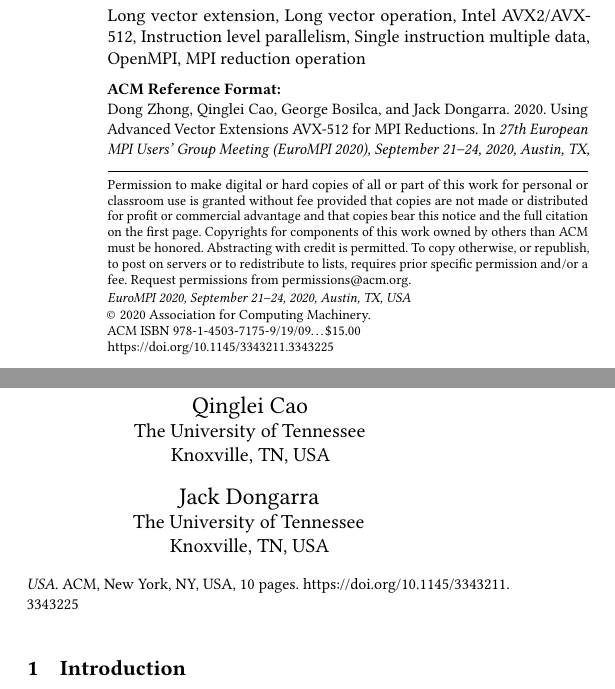
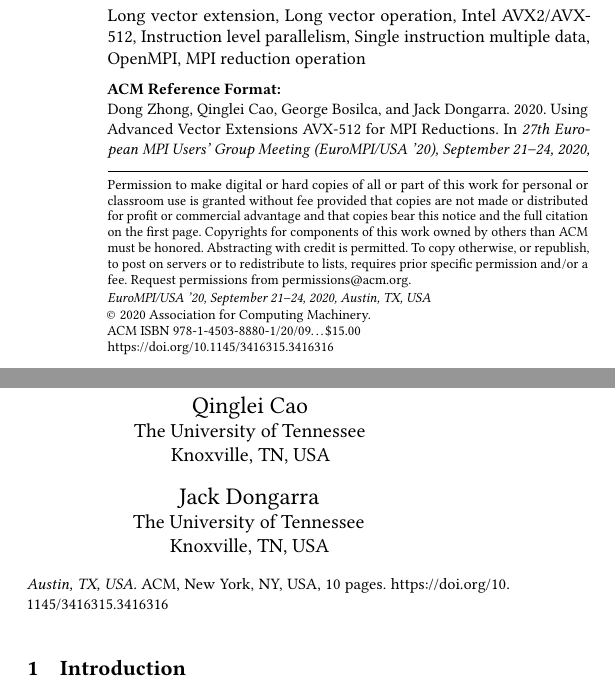
Before and after one commit to dong0321/AVX_op_paper, a LaTeX paper (avx-ompi.tex): two parts of the columns of page 1 of 10, joined at a grey line, cut so that both start at the same text. Compiled offline with pdfLaTeX.

Commit message:
Update ACM Copyright Text

```diff
--- a/avx-ompi.tex
+++ b/avx-ompi.tex
@@ -40,11 +40,11 @@
 
 \copyrightyear{2020}
 \acmYear{2020}
-\acmConference[EuroMPI 2020]{27th European MPI Users' Group Meeting}{September 21--24, 2020}{Austin, TX, USA}
-\acmBooktitle{27th European MPI Users' Group Meeting (EuroMPI 2020), September 21--24, 2020, Austin, TX, USA}
+\setcopyright{acmcopyright}\acmConference[EuroMPI/USA '20]{27th European MPI Users' Group Meeting}{September 21--24, 2020}{Austin, TX, USA}
+\acmBooktitle{27th European MPI Users' Group Meeting (EuroMPI/USA '20), September 21--24, 2020, Austin, TX, USA}
 \acmPrice{15.00}
-\acmDOI{10.1145/3343211.3343225}
-\acmISBN{978-1-4503-7175-9/19/09}
+\acmDOI{10.1145/3416315.3416316}
+\acmISBN{978-1-4503-8880-1/20/09}
 
 \begin{document}
 
```
